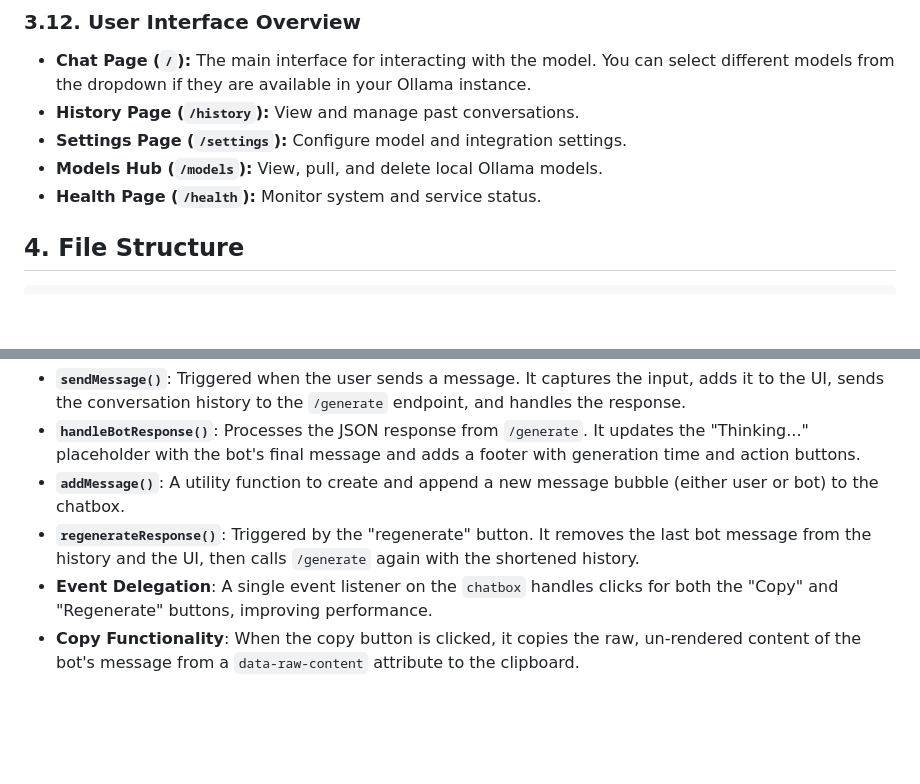
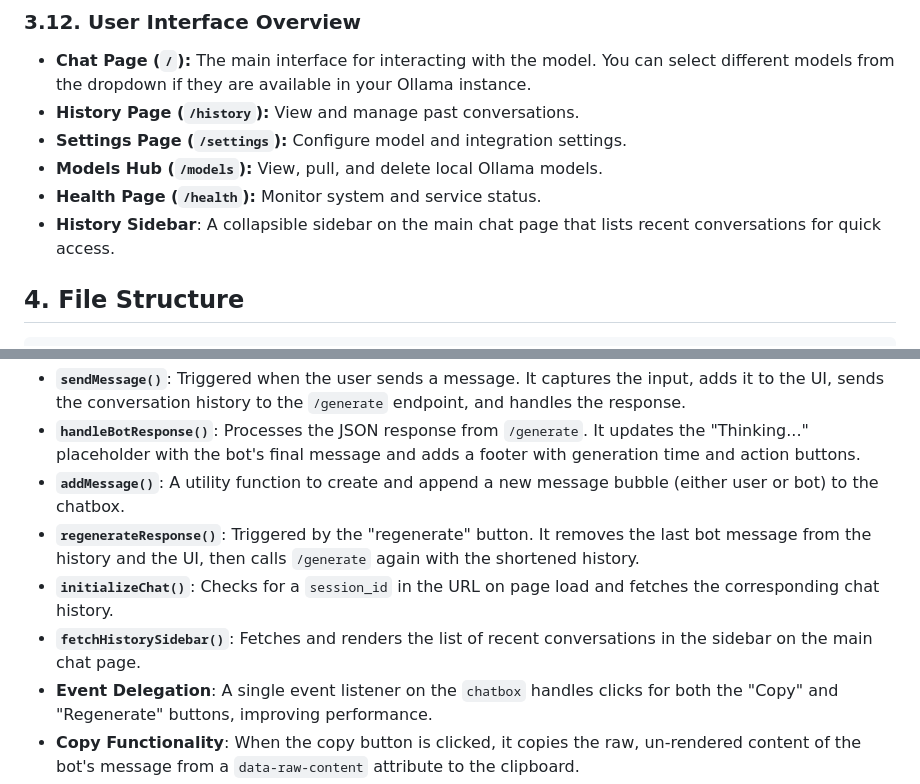
Before and after one commit to SaiSivarajuIN/ai_think, a Markdown page: documentation.md, 2 parts joined by grey strips. GitHub-like rendering; blank space fills up the shorter version.

```diff
--- a/documentation.md
+++ b/documentation.md
@@ -251,6 +255,7 @@ The application now supports uploading `.txt` files to provide context for a con
 - **Settings Page (`/settings`):** Configure model and integration settings.
 - **Models Hub (`/models`):** View, pull, and delete local Ollama models.
 - **Health Page (`/health`):** Monitor system and service status.
+- **History Sidebar**: A collapsible sidebar on the main chat page that lists recent conversations for quick access.
 
 ## 4. File Structure
 
@@ -327,6 +336,8 @@ This file manages all the dynamic behavior of the chat interface.
 -   **`handleBotResponse()`**: Processes the JSON response from `/generate`. It updates the "Thinking..." placeholder with the bot's final message and adds a footer with generation time and action buttons.
 -   **`addMessage()`**: A utility function to create and append a new message bubble (either user or bot) to the chatbox.
 -   **`regenerateResponse()`**: Triggered by the "regenerate" button. It removes the last bot message from the history and the UI, then calls `/generate` again with the shortened history.
+-   **`initializeChat()`**: Checks for a `session_id` in the URL on page load and fetches the corresponding chat history.
+-   **`fetchHistorySidebar()`**: Fetches and renders the list of recent conversations in the sidebar on the main chat page.
 -   **Event Delegation**: A single event listener on the `chatbox` handles clicks for both the "Copy" and "Regenerate" buttons, improving performance.
 -   **Copy Functionality**: When the copy button is clicked, it copies the raw, un-rendered content of the bot's message from a `data-raw-content` attribute to the clipboard.
 -   **History Page Logic**: The script on `history.html` formats timestamps to the user's local timezone and handles message deletion.
```
Also changed, not shown: other parts of documentation.md (+8 -0 lines), README.md (+2 -1 lines).
